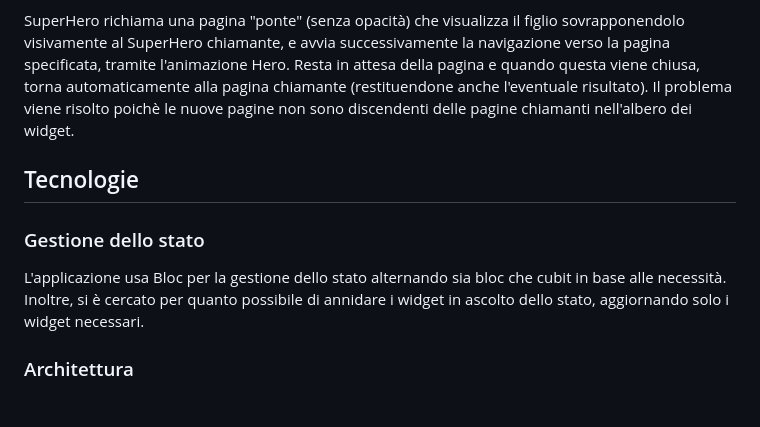
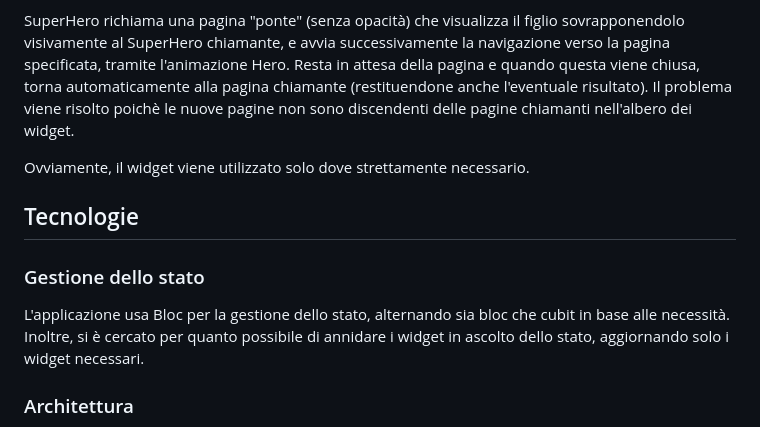
Before and after one commit to NunzioDA/food_delivery_app, a Markdown page: README.md, the part around the change. Rendered like a GitHub page; blank space fills up the shorter version.

Commit message:
Relazione

```diff
--- a/README.md
+++ b/README.md
@@ -103,9 +103,11 @@ SuperHero richiama una pagina "ponte" (senza opacità) che visualizza il figlio
 Resta in attesa della pagina e quando questa viene chiusa, torna automaticamente alla pagina chiamante (restituendone anche l'eventuale risultato).
 Il problema viene risolto poichè le nuove pagine non sono discendenti delle pagine chiamanti nell'albero dei widget.
 
+Ovviamente, il widget viene utilizzato solo dove strettamente necessario.
+
 ## Tecnologie
 ### Gestione dello stato
-L'applicazione usa Bloc per la gestione dello stato alternando sia bloc che cubit in base alle necessità.
+L'applicazione usa Bloc per la gestione dello stato, alternando sia bloc che cubit in base alle necessità.
 Inoltre, si è cercato per quanto possibile di annidare i widget in ascolto dello stato, aggiornando solo i widget necessari.
 
 ### Architettura
```
